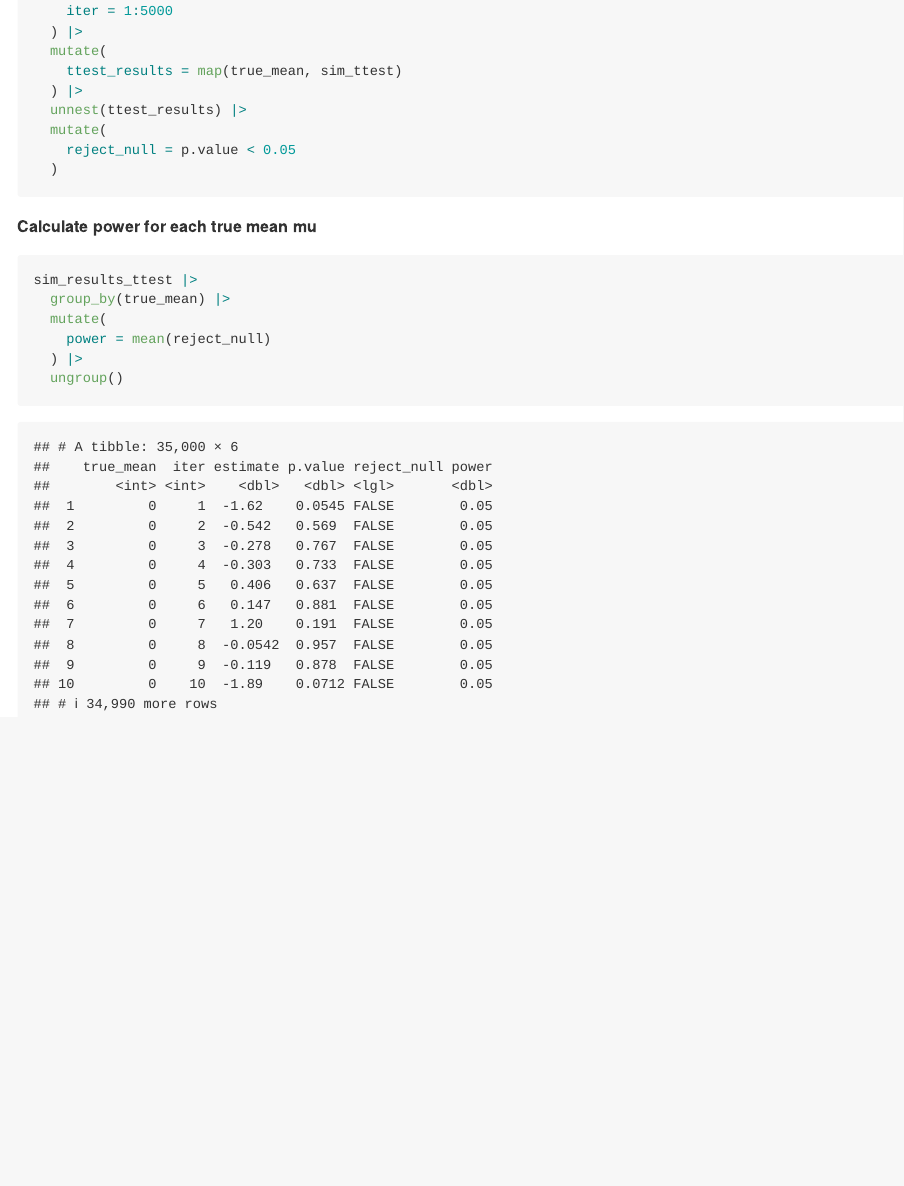
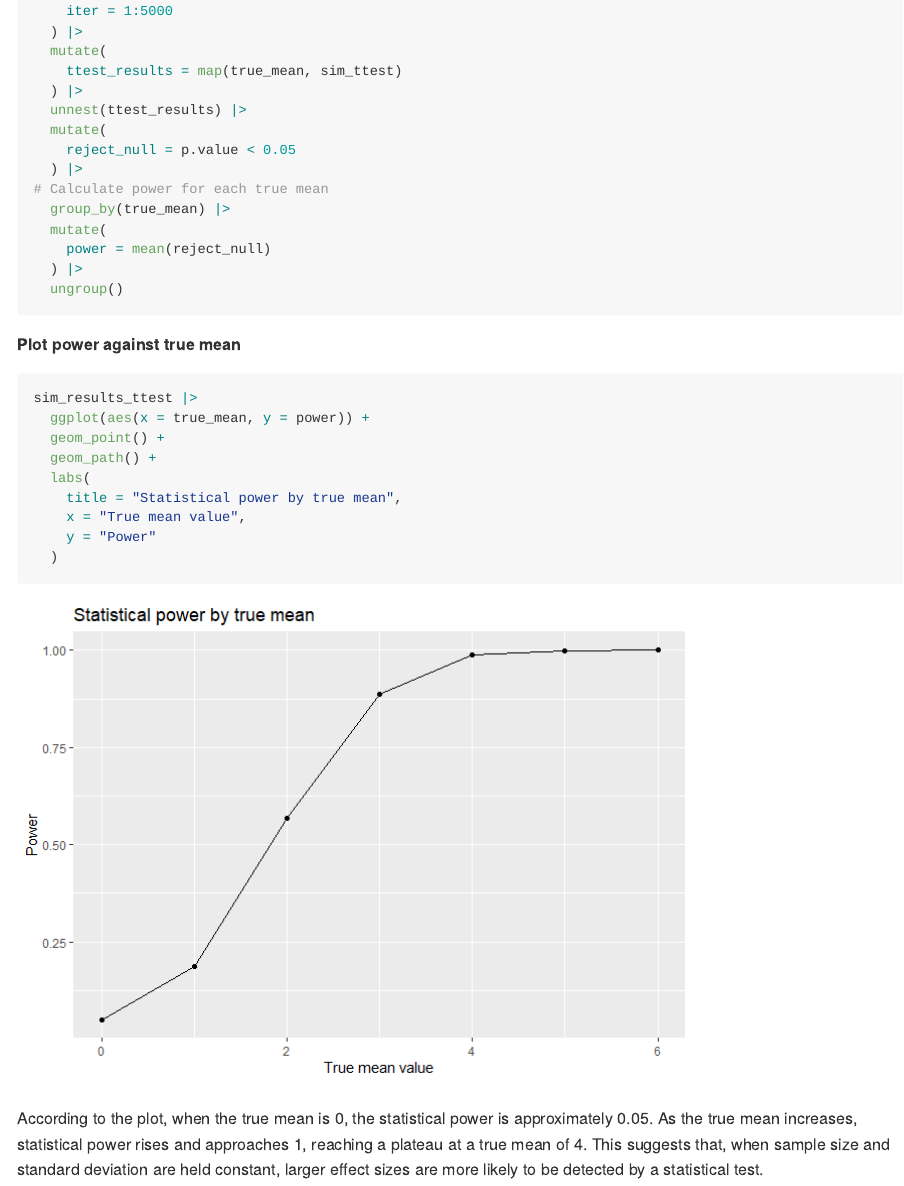
Before and after one commit to xiaoxcui/p8105_hw5_xc2859, an R Markdown document (p8105_hw5_xc2859.Rmd): the page in a window 1100 px wide, from 7370 px down. The pictures show the output file p8105_hw5_xc2859.md that the author committed with the source, drawn offline in the style of GitHub.

Commit message:
Problem 3: plot power against true mean

````diff
--- a/p8105_hw5_xc2859.Rmd
+++ b/p8105_hw5_xc2859.Rmd
@@ -150,16 +150,27 @@ sim_results_ttest =
   unnest(ttest_results) |>
   mutate(
     reject_null = p.value < 0.05
-  )
-```
-
-**Calculate power for each true mean mu**
-
-```{r}
-sim_results_ttest |>
+  ) |>
+# Calculate power for each true mean
   group_by(true_mean) |>
   mutate(
     power = mean(reject_null)
   ) |>
   ungroup()
 ```
+
+**Plot power against true mean**
+
+```{r}
+sim_results_ttest |>
+  ggplot(aes(x = true_mean, y = power)) +
+  geom_point() +
+  geom_path() +
+  labs(
+    title = "Statistical power by true mean",
+    x = "True mean value",
+    y = "Power"
+  )
+```
+
+According to the plot, when the true mean is 0, the statistical power is approximately 0.05. As the true mean increases, statistical power rises and approaches 1, reaching a plateau at a true mean of 4. This suggests that, when sample size and standard deviation are held constant, larger effect sizes are more likely to be detected by a statistical test.
````
Also changed, not shown: p8105_hw5_xc2859.md, p8105_hw5_xc2859_files/figure-gfm/unnamed-chunk-11-1.png (added).
